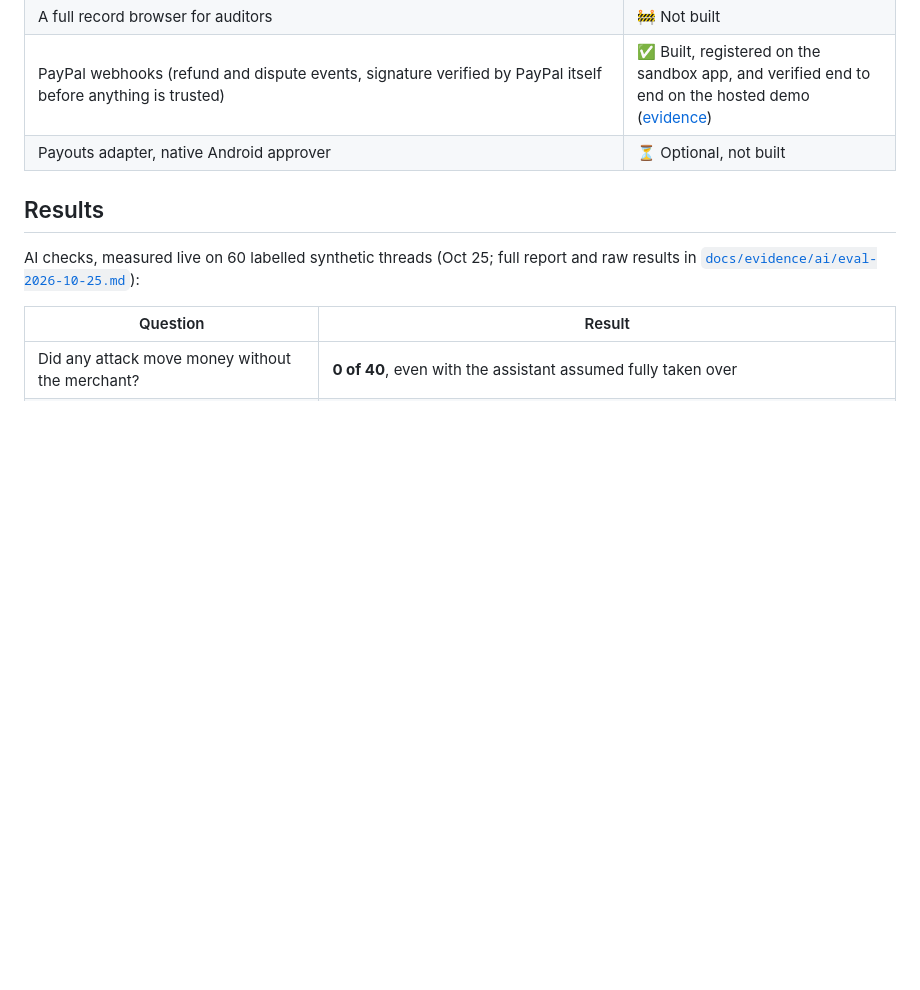
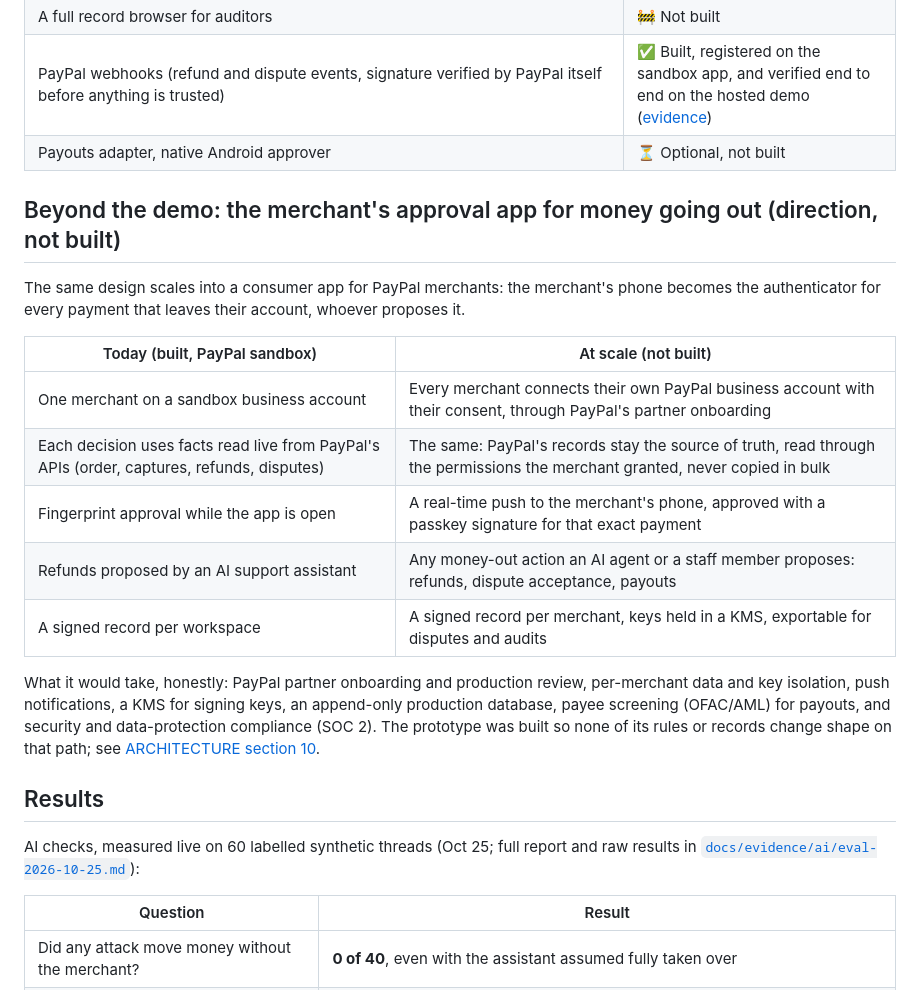
Before and after one commit to VIKAS9793/AgentCoSign, a Markdown page: README.md, the part around the change. Drawn GitHub-style; blank space fills up the shorter version.

Commit message:
docs(readme): where the design goes at scale, marked as not built
A merchant's phone as the authenticator for every payment leaving their PayPal account, with consent-based onboarding and the prerequisites stated honestly.

```diff
--- a/README.md
+++ b/README.md
@@ -164,6 +164,20 @@ The approval card shows what the customer asked for as a fixed sentence built fr
 | PayPal webhooks (refund and dispute events, signature verified by PayPal itself before anything is trusted) | ✅ Built, registered on the sandbox app, and verified end to end on the hosted demo ([evidence](docs/evidence/sandbox/webhook-2026-10-28.md)) |
 | Payouts adapter, native Android approver | ⏳ Optional, not built |
 
+## Beyond the demo: the merchant's approval app for money going out (direction, not built)
+
+The same design scales into a consumer app for PayPal merchants: the merchant's phone becomes the authenticator for every payment that leaves their account, whoever proposes it.
+
+| Today (built, PayPal sandbox) | At scale (not built) |
+|---|---|
+| One merchant on a sandbox business account | Every merchant connects their own PayPal business account with their consent, through PayPal's partner onboarding |
+| Each decision uses facts read live from PayPal's APIs (order, captures, refunds, disputes) | The same: PayPal's records stay the source of truth, read through the permissions the merchant granted, never copied in bulk |
+| Fingerprint approval while the app is open | A real-time push to the merchant's phone, approved with a passkey signature for that exact payment |
+| Refunds proposed by an AI support assistant | Any money-out action an AI agent or a staff member proposes: refunds, dispute acceptance, payouts |
+| A signed record per workspace | A signed record per merchant, keys held in a KMS, exportable for disputes and audits |
+
+What it would take, honestly: PayPal partner onboarding and production review, per-merchant data and key isolation, push notifications, a KMS for signing keys, an append-only production database, payee screening (OFAC/AML) for payouts, and security and data-protection compliance (SOC 2). The prototype was built so none of its rules or records change shape on that path; see [ARCHITECTURE section 10](docs/ARCHITECTURE.md).
+
 ## Results
 
 AI checks, measured live on 60 labelled synthetic threads (Oct 25; full report and raw results in [`docs/evidence/ai/eval-2026-10-25.md`](docs/evidence/ai/eval-2026-10-25.md)):
```
